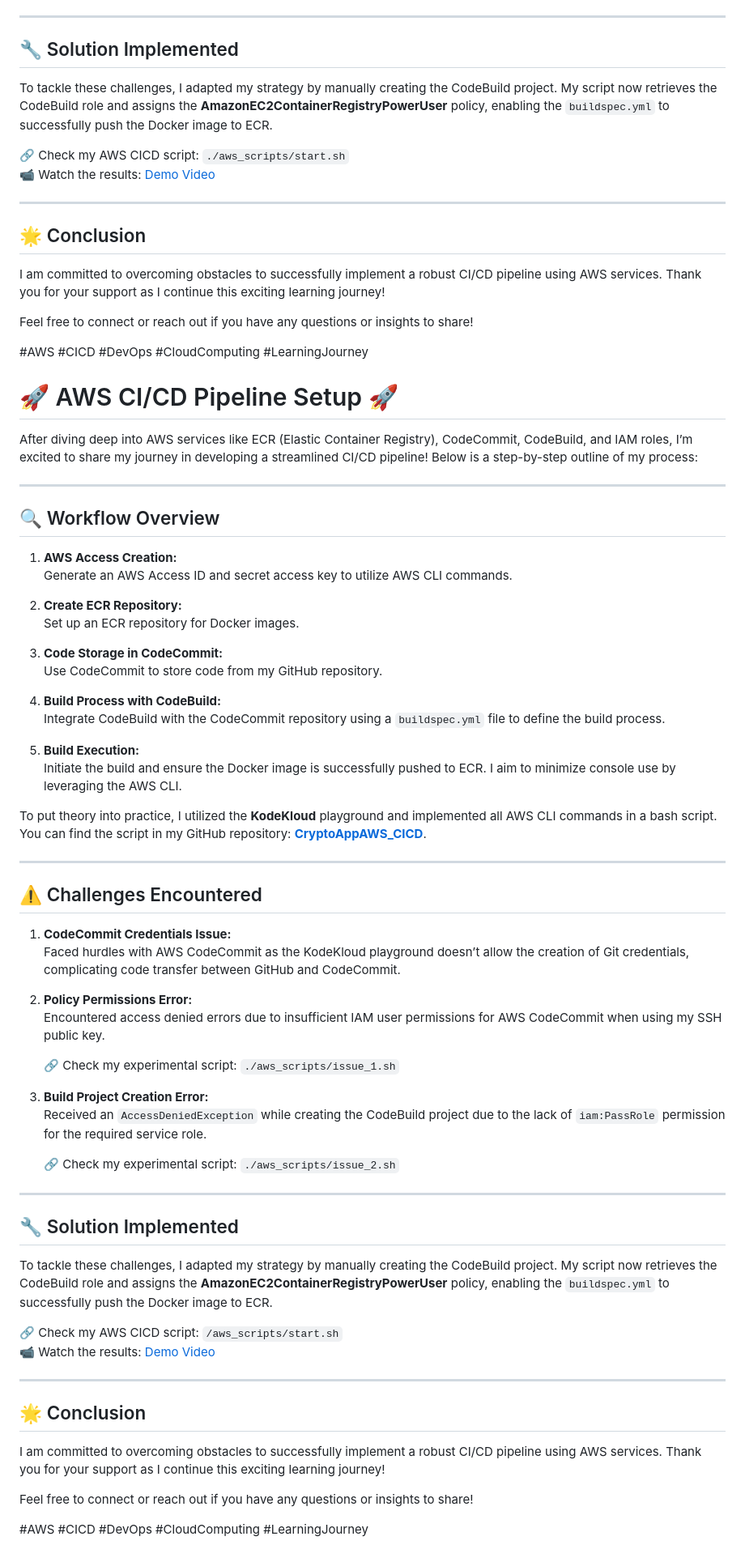
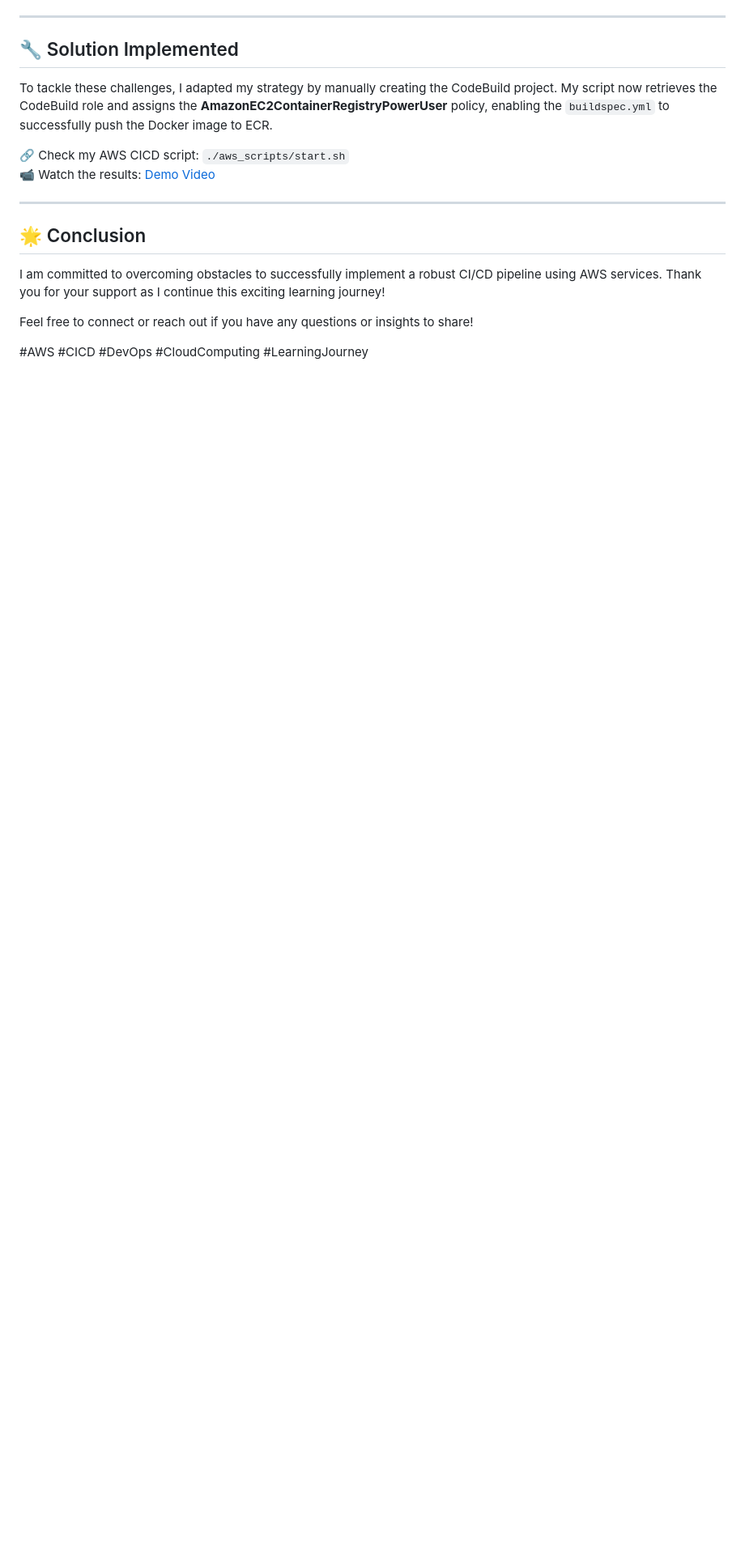
Before and after one commit to kaliouich/CryptoAppAWS_CICD, a Markdown page: README.md, the part around the change printed below. Shown: that part at 81% size. Drawn GitHub-style; blank space fills up the shorter version.

Commit message:
update markdown file

```diff
--- a/README.md
+++ b/README.md
@@ -64,64 +68,3 @@ I am committed to overcoming obstacles to successfully implement a robust CI/CD
 Feel free to connect or reach out if you have any questions or insights to share!
 
 #AWS #CICD #DevOps #CloudComputing #LearningJourney
-
-# 🚀 AWS CI/CD Pipeline Setup 🚀
-
-After diving deep into AWS services like ECR (Elastic Container Registry), CodeCommit, CodeBuild, and IAM roles, I’m excited to share my journey in developing a streamlined CI/CD pipeline! Below is a step-by-step outline of my process:
-
----
-
-## 🔍 Workflow Overview
-
-1. **AWS Access Creation:**
-   Generate an AWS Access ID and secret access key to utilize AWS CLI commands.
-
-2. **Create ECR Repository:**
-   Set up an ECR repository for Docker images.
-
-3. **Code Storage in CodeCommit:**
-   Use CodeCommit to store code from my GitHub repository.
-
-4. **Build Process with CodeBuild:**
-   Integrate CodeBuild with the CodeCommit repository using a `buildspec.yml` file to define the build process.
-
-5. **Build Execution:**
-   Initiate the build and ensure the Docker image is successfully pushed to ECR. I aim to minimize console use by leveraging the AWS CLI.
-
-To put theory into practice, I utilized the **KodeKloud** playground and implemented all AWS CLI commands in a bash script. You can find the script in my GitHub repository: **[CryptoAppAWS_CICD](https://github.com/yourusername/CryptoAppAWS_CICD)**.
-
----
-
-## ⚠️ Challenges Encountered
-
-1. **CodeCommit Credentials Issue:**
-   Faced hurdles with AWS CodeCommit as the KodeKloud playground doesn’t allow the creation of Git credentials, complicating code transfer between GitHub and CodeCommit.
-
-2. **Policy Permissions Error:**
-   Encountered access denied errors due to insufficient IAM user permissions for AWS CodeCommit when using my SSH public key.
-
-   🔗 Check my experimental script: `./aws_scripts/issue_1.sh`
-
-3. **Build Project Creation Error:**
-   Received an `AccessDeniedException` while creating the CodeBuild project due to the lack of `iam:PassRole` permission for the required service role.
-
-   🔗 Check my experimental script: `./aws_scripts/issue_2.sh`
-
----
-
-## 🔧 Solution Implemented
-
-To tackle these challenges, I adapted my strategy by manually creating the CodeBuild project. My script now retrieves the CodeBuild role and assigns the **AmazonEC2ContainerRegistryPowerUser** policy, enabling the `buildspec.yml` to successfully push the Docker image to ECR.
-
-🔗 Check my AWS CICD script: `/aws_scripts/start.sh`
-📹 Watch the results: [Demo Video](https://www.youtube.com/watch?v=qFGDMNdryMw)
-
----
-
-## 🌟 Conclusion
-
-I am committed to overcoming obstacles to successfully implement a robust CI/CD pipeline using AWS services. Thank you for your support as I continue this exciting learning journey!
-
-Feel free to connect or reach out if you have any questions or insights to share!
-
-#AWS #CICD #DevOps #CloudComputing #LearningJourney
```
Also changed, not shown: other parts of README.md (+5 -1 lines).
